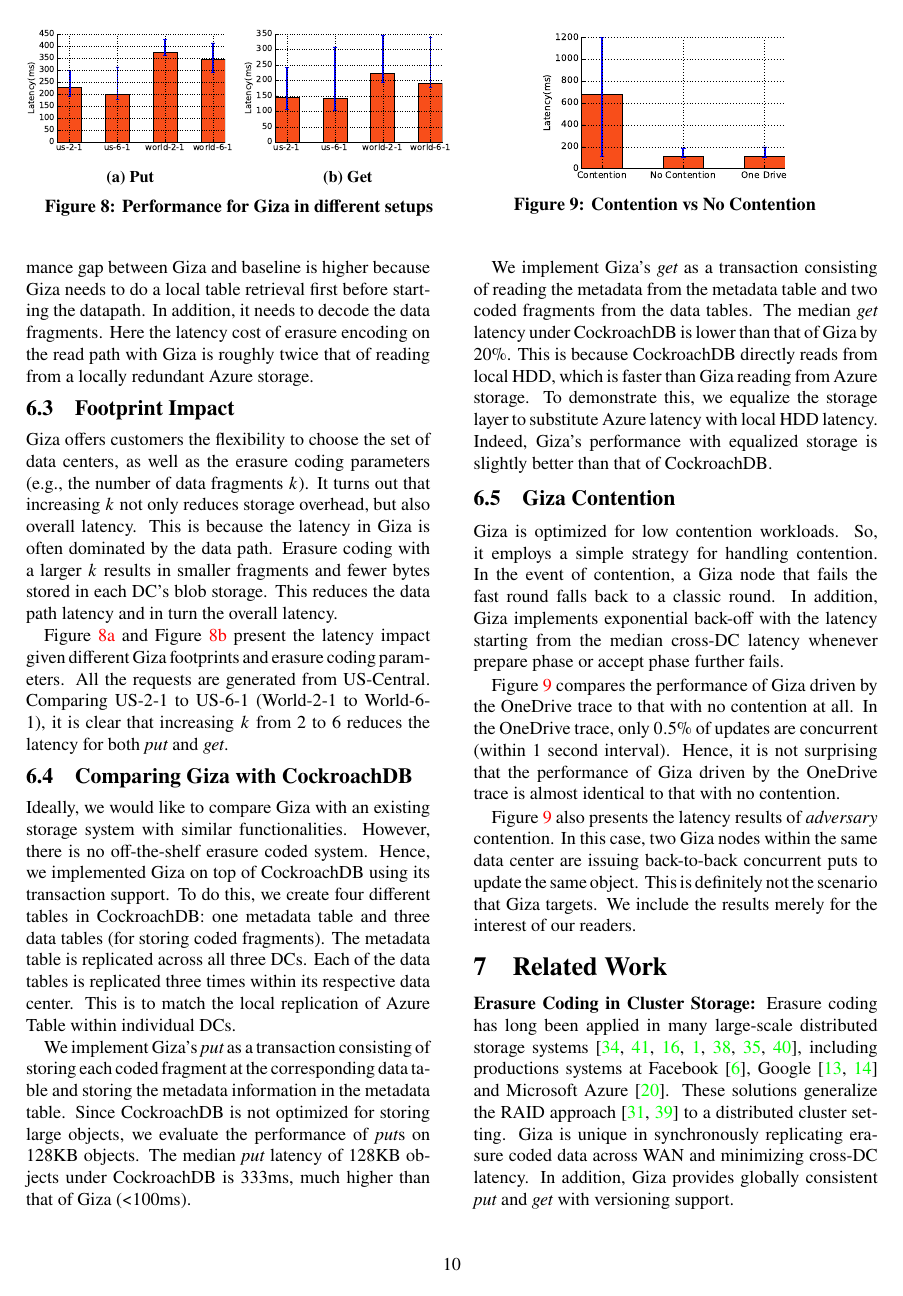
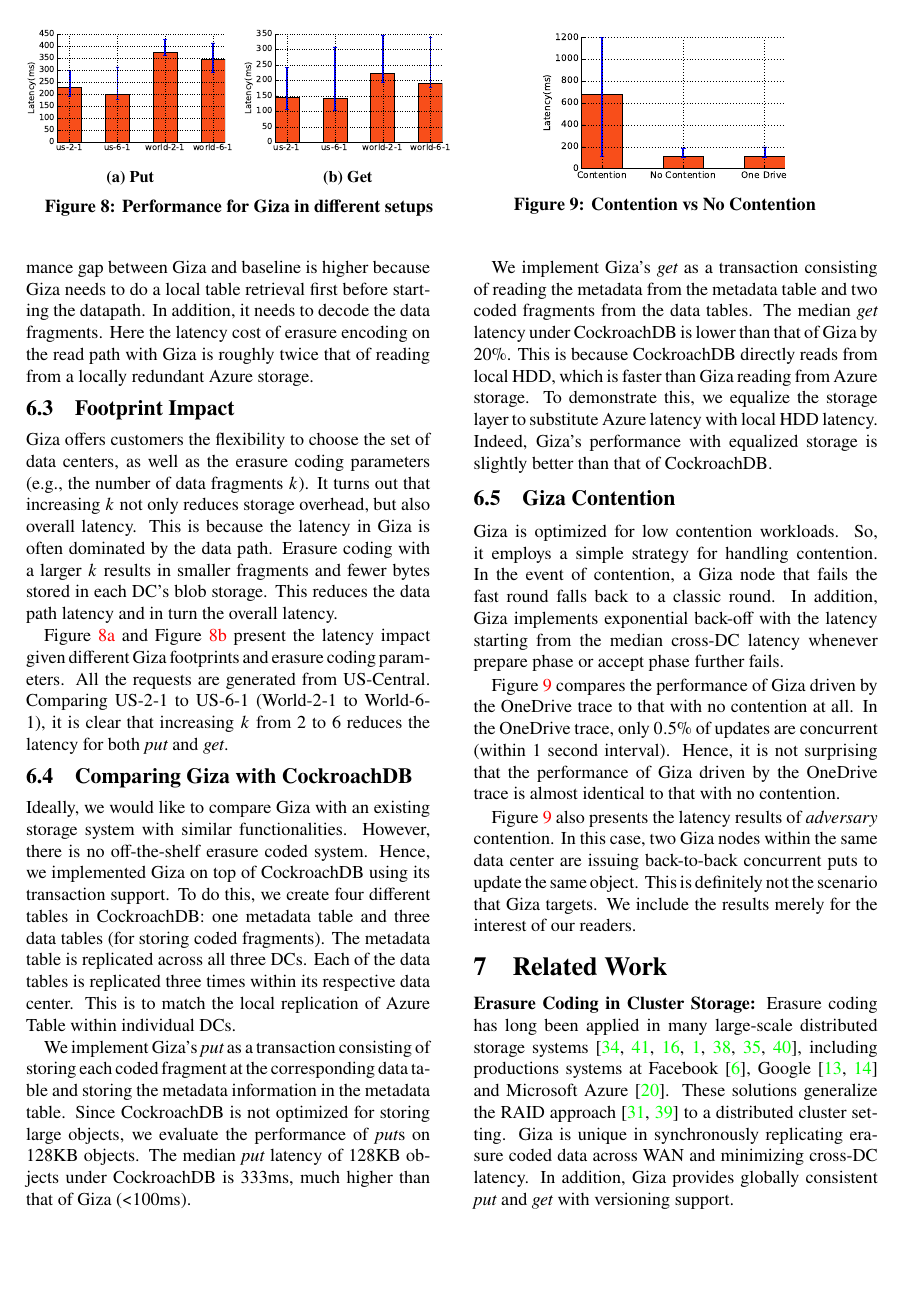
Before and after one commit to ylc265/giza-paper, a LaTeX paper (main.tex): page 10 of 13. Compiled offline with pdfLaTeX.

Commit message:
page number

```diff
--- a/main.tex
+++ b/main.tex
@@ -138,7 +138,7 @@
 \newcommand{\TITLE}{Giza: Erasure Coding Objects across Global Data Centers}
 \newcommand{\KEYWORDS}{Put your keywords here}
 \newcommand{\CONFERENCE}{Somewhere}
-\newcommand{\PAGENUMBERS}{yes}       % "yes" or "no"
+\newcommand{\PAGENUMBERS}{no}       % "yes" or "no"
 \newcommand{\COLOR}{yes}
 \newcommand{\showComments}{yes}
 \newcommand{\comment}[1]{}
@@ -173,7 +173,7 @@
             columnsep=0.33in
             ]{geometry}
 }{%
-\usepackage[noheadfoot,left=0.75in,right=0.75in,top=1.0in,
+\usepackage[noheadfoot,left=1in,right=1in,top=1.0in,
             footskip=0.5in,bottom=1in,
             columnsep=0.33in
 	    ]{geometry}
```
Also changed, not shown: main.tex (1 more changed lines).
